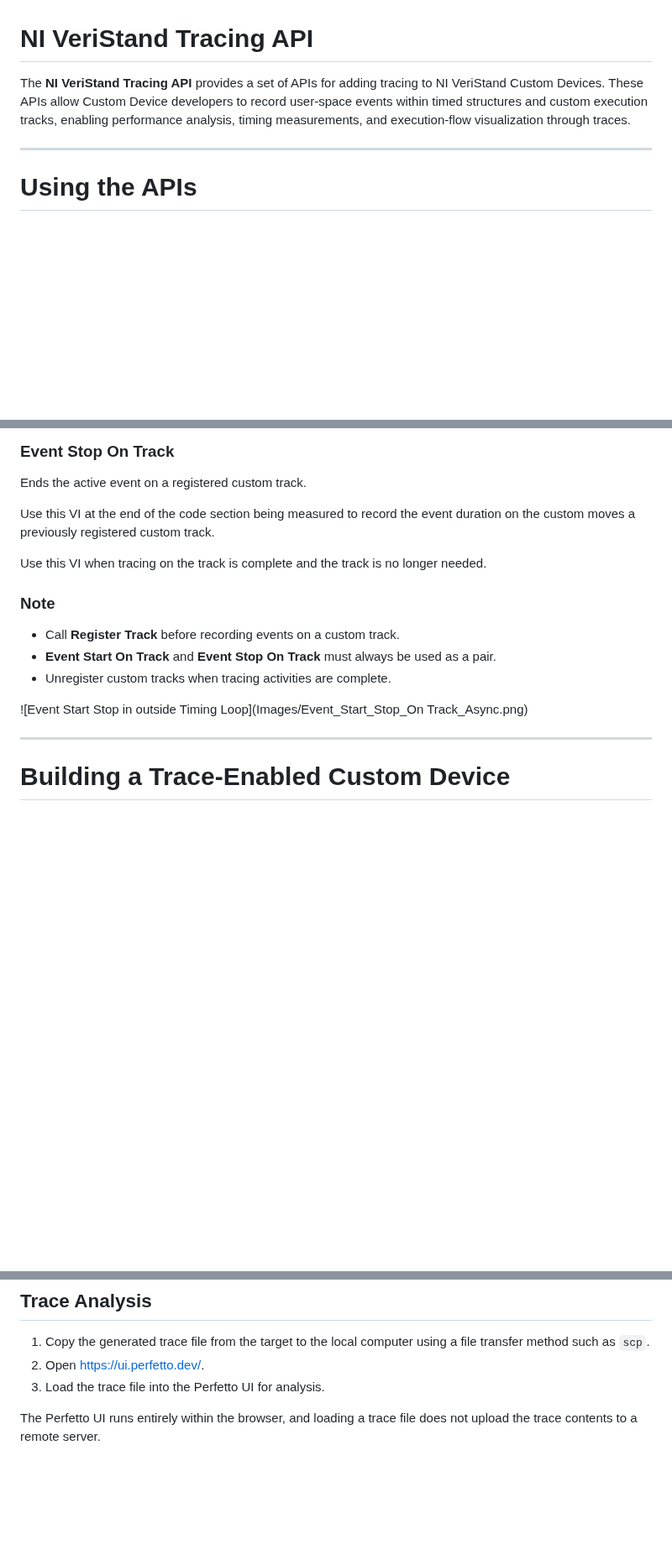
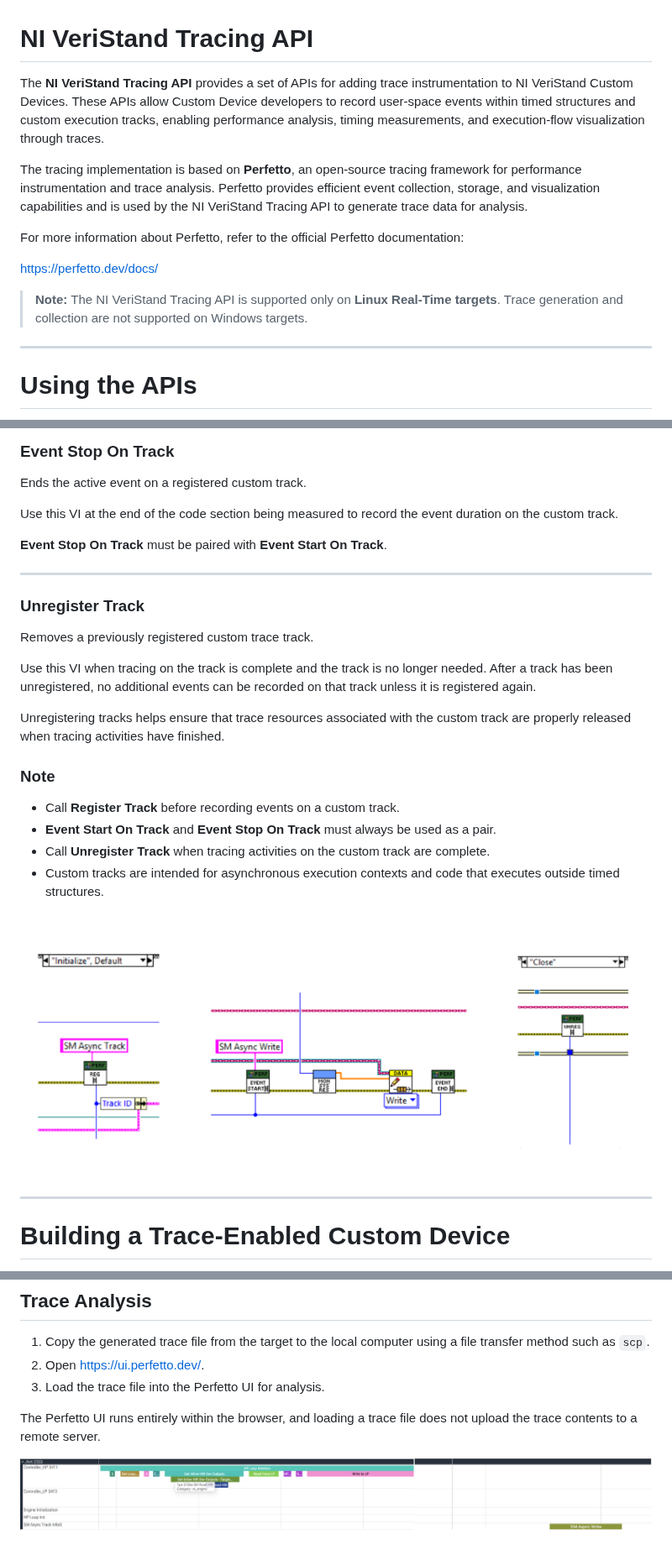
Before and after one commit to ni/niveristand-custom-device-development-tools, a Markdown page: tracing-api/README.md, 3 parts joined by grey strips. Shown at 84% size. Drawn GitHub-style; pictures changed too: tracing-api/Images/Event_Start_Stop_On_Track_Async.png, tracing-api/Images/Perfetto_Trace_Example.png; blank space fills up the shorter version.

Commit message:
Resolved offline review comments

```diff
--- a/tracing-api/README.md
+++ b/tracing-api/README.md
@@ -1,7 +1,14 @@
 # NI VeriStand Tracing API
 
-The **NI VeriStand Tracing API** provides a set of APIs for adding tracing to NI VeriStand Custom Devices. These APIs allow Custom Device developers to record user-space events within timed structures and custom execution tracks, enabling performance analysis, timing measurements, and execution-flow visualization through traces.
+The **NI VeriStand Tracing API** provides a set of APIs for adding trace instrumentation to NI VeriStand Custom Devices. These APIs allow Custom Device developers to record user-space events within timed structures and custom execution tracks, enabling performance analysis, timing measurements, and execution-flow visualization through traces.
 
+The tracing implementation is based on **Perfetto**, an open-source tracing framework for performance instrumentation and trace analysis. Perfetto provides efficient event collection, storage, and visualization capabilities and is used by the NI VeriStand Tracing API to generate trace data for analysis.
+
+For more information about Perfetto, refer to the official Perfetto documentation:
+
+https://perfetto.dev/docs/
+
+> **Note:** The NI VeriStand Tracing API is supported only on **Linux Real-Time targets**. Trace generation and collection are not supported on Windows targets.
 
 ---
 
@@ -68,17 +77,28 @@ Use this VI when you want to measure the execution time of code running outside
 
 Ends the active event on a registered custom track.
 
-Use this VI at the end of the code section being measured to record the event duration on the custom moves a previously registered custom track.
+Use this VI at the end of the code section being measured to record the event duration on the custom track.
 
-Use this VI when tracing on the track is complete and the track is no longer needed.
+**Event Stop On Track** must be paired with **Event Start On Track**.
+
+---
+
+### Unregister Track
+
+Removes a previously registered custom trace track.
+
+Use this VI when tracing on the track is complete and the track is no longer needed. After a track has been unregistered, no additional events can be recorded on that track unless it is registered again.
+
+Unregistering tracks helps ensure that trace resources associated with the custom track are properly released when tracing activities have finished.
 
 ### Note
 
 - Call **Register Track** before recording events on a custom track.
 - **Event Start On Track** and **Event Stop On Track** must always be used as a pair.
-- Unregister custom tracks when tracing activities are complete.
+- Call **Unregister Track** when tracing activities on the custom track are complete.
+- Custom tracks are intended for asynchronous execution contexts and code that executes outside timed structures.
 
-![Event Start Stop in outside Timing Loop](Images/Event_Start_Stop_On Track_Async.png)
+![Event Start Stop in outside Timing Loop](Images/Event_Start_Stop_On_Track_Async.png)
 
 ---
 
@@ -120,3 +140,5 @@ When the `ENABLE_PERFETTO` symbol is set to `TRUE`, the build includes the requi
 3. Load the trace file into the Perfetto UI for analysis.
 
 The Perfetto UI runs entirely within the browser, and loading a trace file does not upload the trace contents to a remote server.
+
+![Perfetto Trace Example](Images/Perfetto_Trace_Example.png)
```
Also changed, not shown: other parts of tracing-api/README.md (+3 -1 lines).
